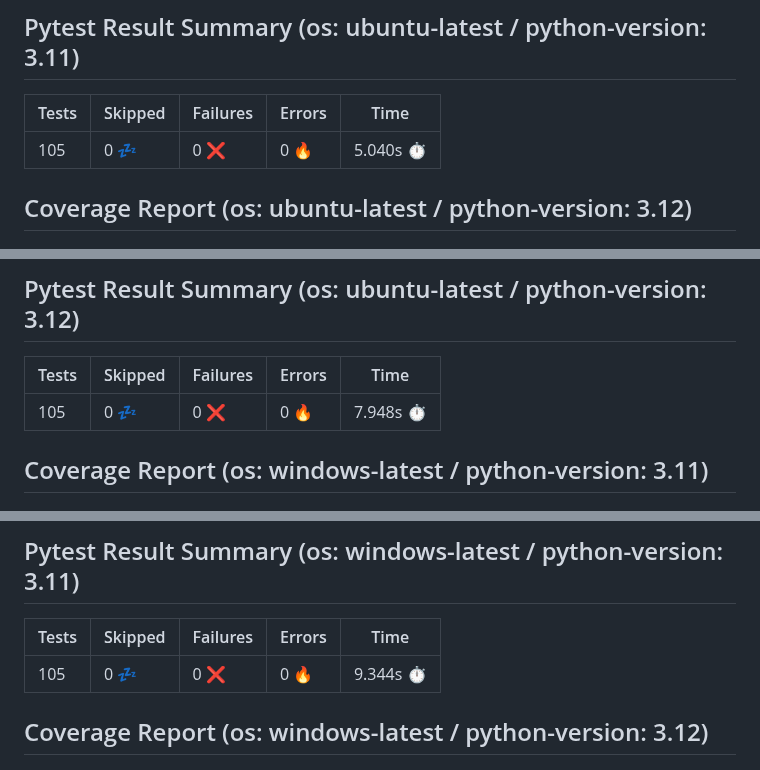
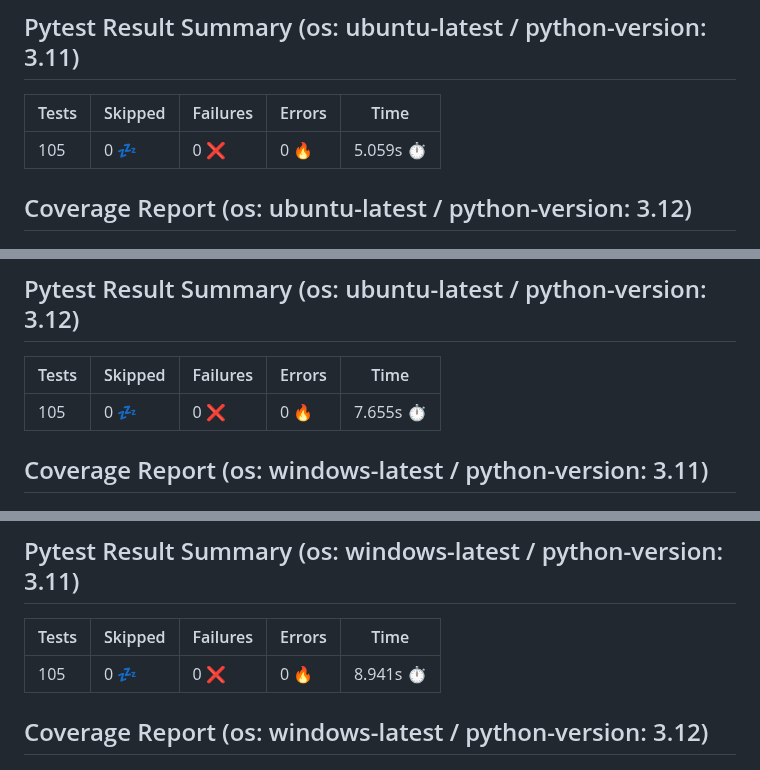
Before and after one commit to 7rikazhexde/trial-test, a Markdown page: README.md, 3 parts joined by grey strips. GitHub-like rendering.

```diff
--- a/README.md
+++ b/README.md
@@ -35,7 +35,7 @@
 ## Pytest Result Summary (os: ubuntu-latest / python-version: 3.11)
 | Tests | Skipped | Failures | Errors | Time |
 | ----- | ------- | -------- | -------- | ------------------ |
-| 105 | 0 :zzz: | 0 :x: | 0 :fire: | 5.040s :stopwatch: |
+| 105 | 0 :zzz: | 0 :x: | 0 :fire: | 5.059s :stopwatch: |
 
 
 ## Coverage Report (os: ubuntu-latest / python-version: 3.12)
@@ -44,7 +44,7 @@
 ## Pytest Result Summary (os: ubuntu-latest / python-version: 3.12)
 | Tests | Skipped | Failures | Errors | Time |
 | ----- | ------- | -------- | -------- | ------------------ |
-| 105 | 0 :zzz: | 0 :x: | 0 :fire: | 7.948s :stopwatch: |
+| 105 | 0 :zzz: | 0 :x: | 0 :fire: | 7.655s :stopwatch: |
 
 
 ## Coverage Report (os: windows-latest / python-version: 3.11)
@@ -53,7 +53,7 @@
 ## Pytest Result Summary (os: windows-latest / python-version: 3.11)
 | Tests | Skipped | Failures | Errors | Time |
 | ----- | ------- | -------- | -------- | ------------------ |
-| 105 | 0 :zzz: | 0 :x: | 0 :fire: | 9.344s :stopwatch: |
+| 105 | 0 :zzz: | 0 :x: | 0 :fire: | 8.941s :stopwatch: |
 
 
 ## Coverage Report (os: windows-latest / python-version: 3.12)
```
Also changed, not shown: other parts of README.md (+11 -11 lines).
